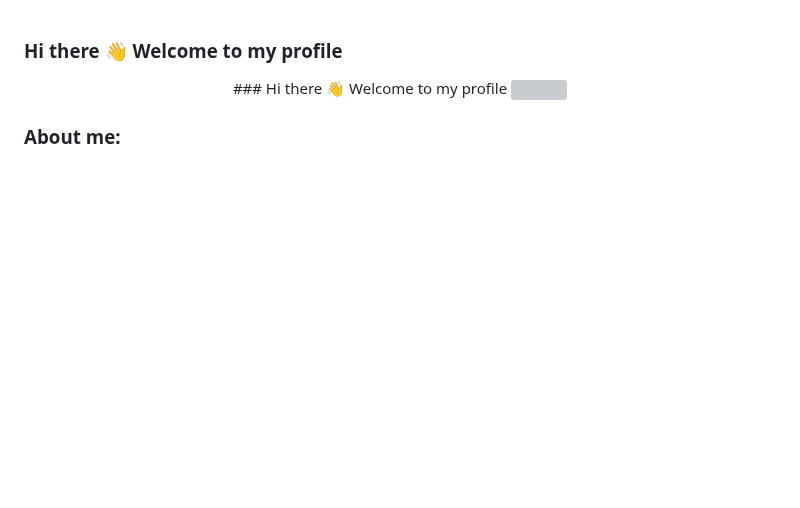
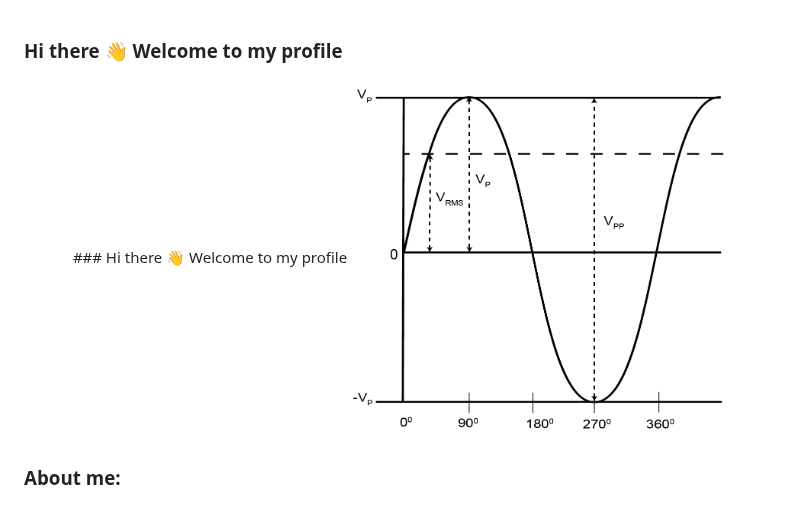
Before and after one commit to AleksandrButakov/AleksandrButakov, a Markdown page: README.md, the part around the change. Rendered like a GitHub page; pictures changed too: scheme/sin.png (added); blank space fills up the shorter version; grey boxes are pictures that could not be loaded.

```diff
--- a/README.md
+++ b/README.md
@@ -2,7 +2,7 @@
 
 <div id="myhead" align="center">
   ### Hi there 👋 Welcome to my profile
-  <img title="Java" src="icons/Java.svg" width="6%">
+  <img title="Java" src="scheme/sin.png" width="50%">
 </div>
 
 ### About me:
```
